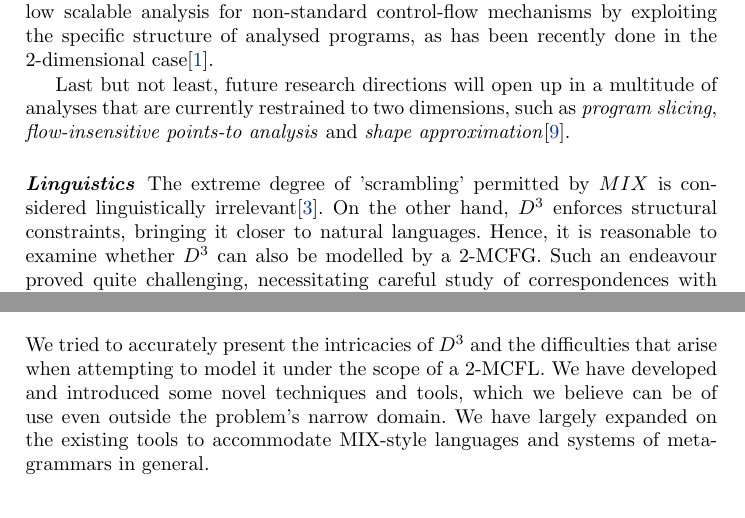
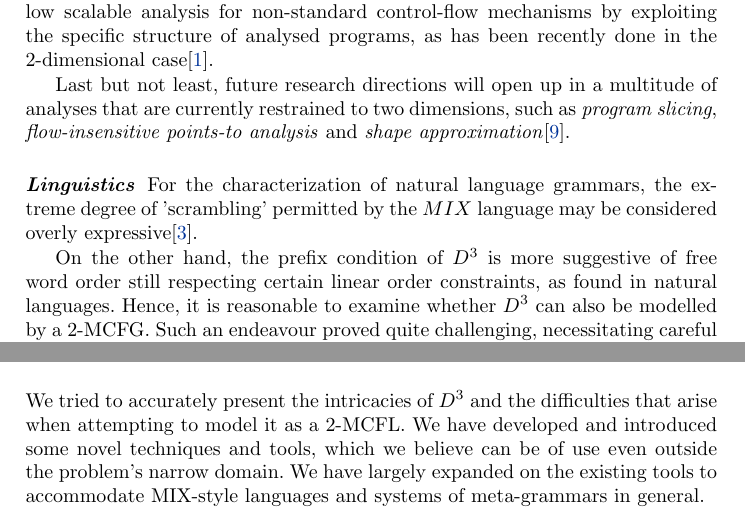
Before and after one commit to konstantinosKokos/dyck-paper, a LaTeX thesis (dyck.tex): two parts of pages 2 and 11 of 12, joined at a grey line, cut so that both start at the same text. Compiled offline with pdfLaTeX.

Commit message:
Submission

```diff
--- a/dyck.tex
+++ b/dyck.tex
@@ -104,9 +106,9 @@ Alas, the 2-dimensional case cannot accommodate richer control-flow structures,
 Last but not least, future research directions will open up in a multitude of analyses that are currently restrained to two dimensions, such as \textit{program slicing}, \textit{flow-insensitive points-to analysis} and \textit{shape approximation}\cite{reps}.
 
 \paragraph{\textbf{Linguistics}}
-The extreme degree of 'scrambling' permitted by $MIX$ is considered linguistically irrelevant\cite{kanazawa}.
-On the other hand, $D^3$ enforces structural constraints, bringing it closer to natural languages.
-Hence, it is reasonable to examine whether $D^3$ can also be modelled by a 2-MCFG. Such an endeavour proved quite challenging, necessitating careful study of correspondences with other mathematical constructs.
+For the characterization of natural language grammars, the extreme degree of ’scrambling’ permitted by the $MIX$ language may be considered overly expressive\cite{kanazawa}.
+
+On the other hand, the prefix condition of $D^3$ is more suggestive of free word order still respecting certain linear order constraints, as found in natural languages. Hence, it is reasonable to examine whether $D^3$ can also be modelled by a 2-MCFG. Such an endeavour proved quite challenging, necessitating careful study of correspondences with other mathematical constructs.
 
 \subsection{Correspondences}
 \paragraph{\textbf{Young Tableaux}}
@@ -695,5 +698,5 @@ Although $\mathcal{G}_2$ comes close to realizing the growth algorithm, not all
 An interesting question is whether promotion can be handled by a 2-MCFG (as a \textit{context-free rewriting system}). If so, it could be worth looking into the properties of orbits, to test for instance if there are promotions within an orbit that can be easier to solve than others. Solving a single promotion and transducing the solution to all equivalent words could then be a guideline towards completeness.
 
 \section{Conclusion}
-We tried to accurately present the intricacies of $D^3$ and the difficulties that arise when attempting to model it under the scope of a 2-MCFL. We have developed and introduced some novel techniques and tools, which we believe can be of use even outside the problem's narrow domain. We have largely expanded on the existing tools to accommodate MIX-style languages and systems of meta-grammars in general.
+We tried to accurately present the intricacies of $D^3$ and the difficulties that arise when attempting to model it as a 2-MCFL. We have developed and introduced some novel techniques and tools, which we believe can be of use even outside the problem's narrow domain. We have largely expanded on the existing tools to accommodate MIX-style languages and systems of meta-grammars in general.
 
```
Also changed, not shown: README.txt (added), dyck.pdf, dyck.tex (15 more changed lines), 1 other file.
